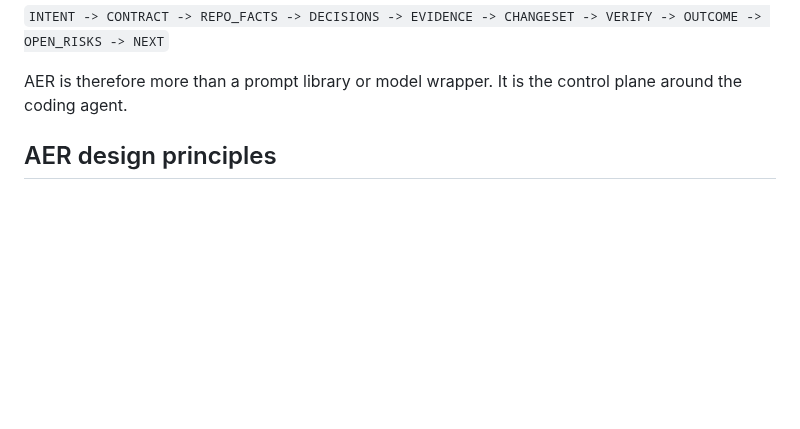
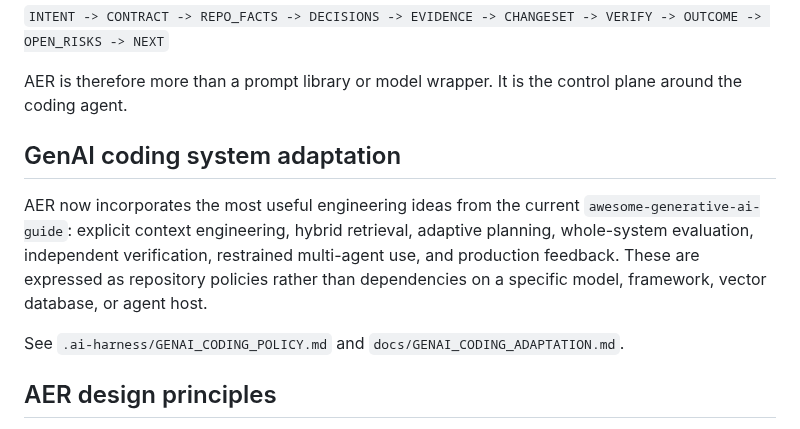
Before and after one commit to sourabhJainR/Hello_world_With_Structure, a Markdown page: README.md, the part around the change. Drawn GitHub-style; blank space fills up the shorter version.

Commit message:
docs: link GenAI coding adaptation

```diff
--- a/README.md
+++ b/README.md
@@ -47,6 +47,12 @@ The broader engineering state is:
 `INTENT -> CONTRACT -> REPO_FACTS -> DECISIONS -> EVIDENCE -> CHANGESET -> VERIFY -> OUTCOME -> OPEN_RISKS -> NEXT`
 
 AER is therefore more than a prompt library or model wrapper. It is the control plane around the coding agent.
+
+## GenAI coding system adaptation
+
+AER now incorporates the most useful engineering ideas from the current `awesome-generative-ai-guide`: explicit context engineering, hybrid retrieval, adaptive planning, whole-system evaluation, independent verification, restrained multi-agent use, and production feedback. These are expressed as repository policies rather than dependencies on a specific model, framework, vector database, or agent host.
+
+See `.ai-harness/GENAI_CODING_POLICY.md` and `docs/GENAI_CODING_ADAPTATION.md`.
 
 ## AER design principles
 
```
